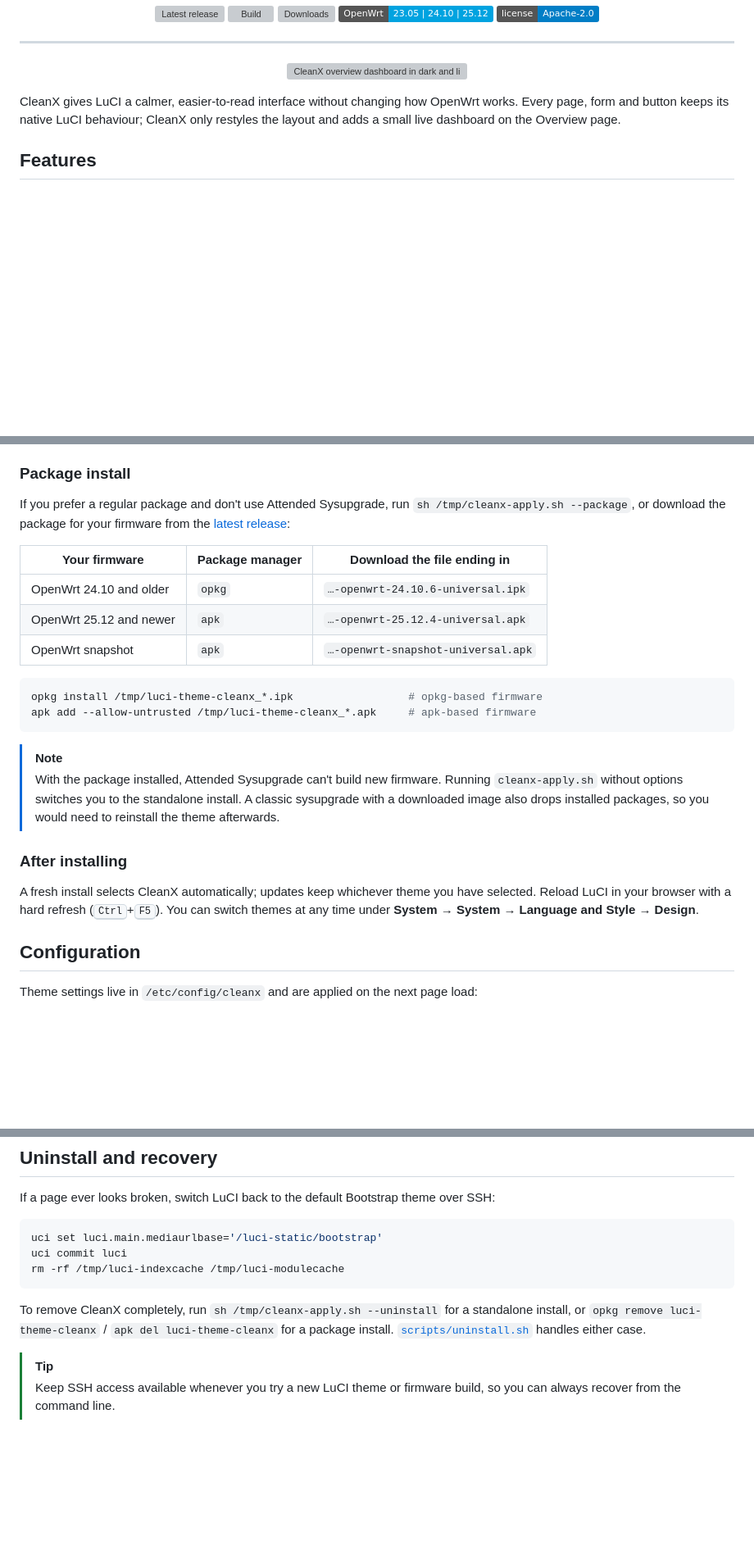
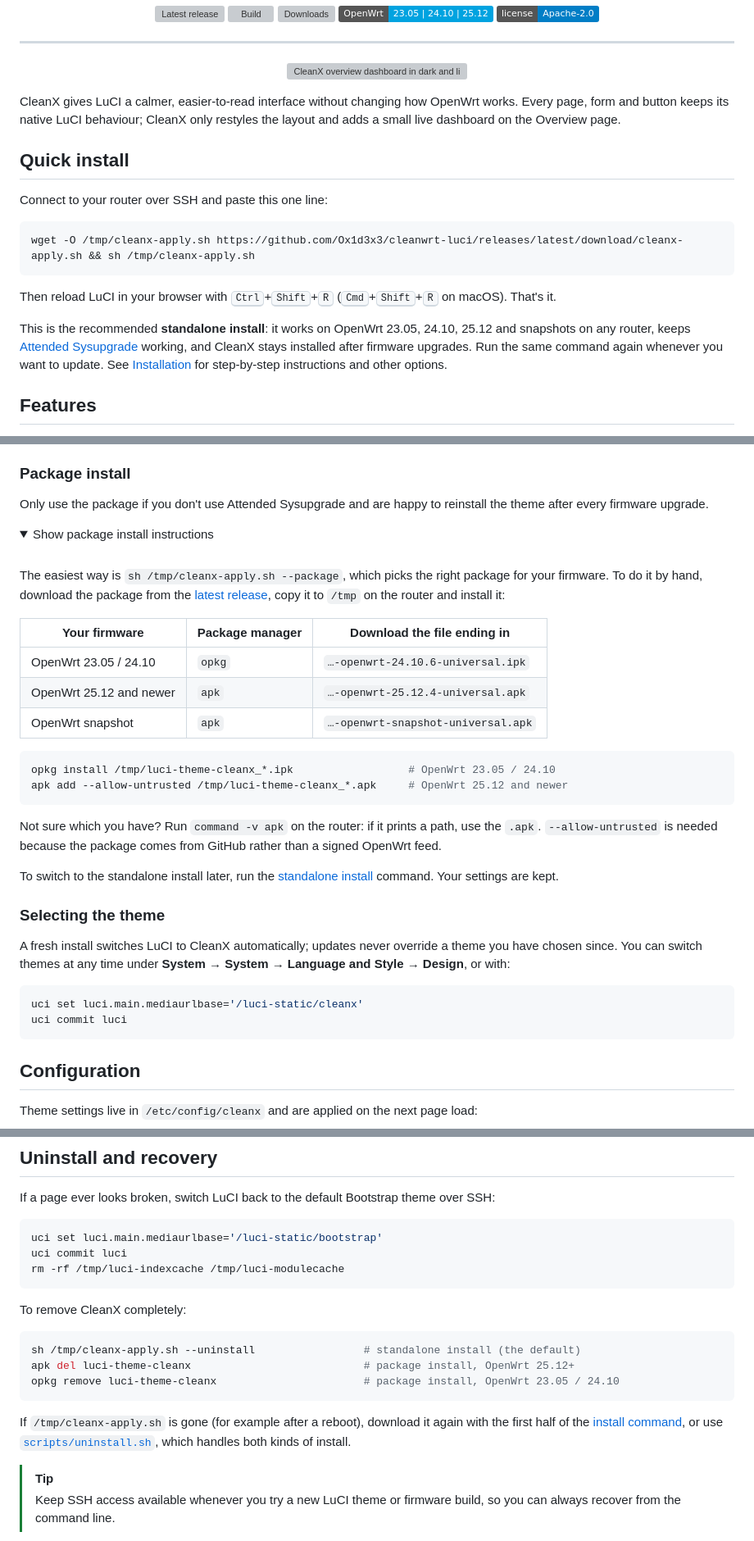
Before and after one commit to ox1d3x3/cleanwrt-luci, a Markdown page: README.md, 3 parts joined by grey strips. Shown at 82% size. Drawn GitHub-style; folded sections open; badges without logos; blank space fills up the shorter version; grey boxes are pictures that could not be loaded.

````diff
--- a/README.md
+++ b/README.md
@@ -28,6 +28,23 @@ OpenWrt works. Every page, form and button keeps its native LuCI behaviour;
 CleanX only restyles the layout and adds a small live dashboard on the
 Overview page.
 
+## Quick install
+
+Connect to your router over SSH and paste this one line:
+
+```sh
+wget -O /tmp/cleanx-apply.sh https://github.com/Ox1d3x3/cleanwrt-luci/releases/latest/download/cleanx-apply.sh && sh /tmp/cleanx-apply.sh
+```
+
+Then reload LuCI in your browser with <kbd>Ctrl</kbd>+<kbd>Shift</kbd>+<kbd>R</kbd>
+(<kbd>Cmd</kbd>+<kbd>Shift</kbd>+<kbd>R</kbd> on macOS). That's it.
+
+This is the recommended **standalone install**: it works on OpenWrt 23.05, 24.10,
+25.12 and snapshots on any router, keeps
+[Attended Sysupgrade](#why-standalone) working, and CleanX stays installed after
+firmware upgrades. Run the same command again whenever you want to update.
+See [Installation](#installation) for step-by-step instructions and other options.
+
 ## Features
 
 - **Dark and light modes** that follow your system setting, with a one-click toggle.
@@ -89,33 +163,47 @@ package, installs the standalone copy and keeps your settings and theme choice.
 
 ### Package install
 
-If you prefer a regular package and don't use Attended Sysupgrade, run
-`sh /tmp/cleanx-apply.sh --package`, or download the package for your firmware
-from the [latest release](https://github.com/Ox1d3x3/cleanwrt-luci/releases/latest):
+Only use the package if you don't use Attended Sysupgrade and are happy to
+reinstall the theme after every firmware upgrade.
+
+<details>
+<summary>Show package install instructions</summary>
+<br>
+
+The easiest way is `sh /tmp/cleanx-apply.sh --package`, which picks the right
+package for your firmware. To do it by hand, download the package from the
+[latest release](https://github.com/Ox1d3x3/cleanwrt-luci/releases/latest),
+copy it to `/tmp` on the router and install it:
 
 | Your firmware | Package manager | Download the file ending in |
 | --- | --- | --- |
-| OpenWrt 24.10 and older | `opkg` | `…-openwrt-24.10.6-universal.ipk` |
+| OpenWrt 23.05 / 24.10 | `opkg` | `…-openwrt-24.10.6-universal.ipk` |
 | OpenWrt 25.12 and newer | `apk` | `…-openwrt-25.12.4-universal.apk` |
 | OpenWrt snapshot | `apk` | `…-openwrt-snapshot-universal.apk` |
 
 ```sh
-opkg install /tmp/luci-theme-cleanx_*.ipk                  # opkg-based firmware
-apk add --allow-untrusted /tmp/luci-theme-cleanx_*.apk     # apk-based firmware
+opkg install /tmp/luci-theme-cleanx_*.ipk                  # OpenWrt 23.05 / 24.10
+apk add --allow-untrusted /tmp/luci-theme-cleanx_*.apk     # OpenWrt 25.12 and newer
 ```
 
-> [!NOTE]
-> With the package installed, Attended Sysupgrade can't build new firmware.
-> Running `cleanx-apply.sh` without options switches you to the standalone
-> install. A classic sysupgrade with a downloaded image also drops installed
-> packages, so you would need to reinstall the theme afterwards.
+Not sure which you have? Run `command -v apk` on the router: if it prints a
+path, use the `.apk`. `--allow-untrusted` is needed because the package comes
+from GitHub rather than a signed OpenWrt feed.
 
-### After installing
+To switch to the standalone install later, run the
+[standalone install](#standalone-install-recommended) command. Your settings are kept.
+</details>
 
-A fresh install selects CleanX automatically; updates keep whichever theme you
-have selected. Reload LuCI in your browser with a hard refresh
-(<kbd>Ctrl</kbd>+<kbd>F5</kbd>). You can switch themes at any time under
-**System → System → Language and Style → Design**.
+### Selecting the theme
+
+A fresh install switches LuCI to CleanX automatically; updates never override a
+theme you have chosen since. You can switch themes at any time under
+**System → System → Language and Style → Design**, or with:
+
+```sh
+uci set luci.main.mediaurlbase='/luci-static/cleanx'
+uci commit luci
+```
 
 ## Configuration
 
@@ -147,10 +235,17 @@ uci commit luci
 rm -rf /tmp/luci-indexcache /tmp/luci-modulecache
 ```
 
-To remove CleanX completely, run `sh /tmp/cleanx-apply.sh --uninstall` for a
-standalone install, or `opkg remove luci-theme-cleanx` / `apk del luci-theme-cleanx`
-for a package install. [`scripts/uninstall.sh`](scripts/uninstall.sh) handles
-either case.
+To remove CleanX completely:
+
+```sh
+sh /tmp/cleanx-apply.sh --uninstall                 # standalone install (the default)
+apk del luci-theme-cleanx                           # package install, OpenWrt 25.12+
+opkg remove luci-theme-cleanx                       # package install, OpenWrt 23.05 / 24.10
+```
+
+If `/tmp/cleanx-apply.sh` is gone (for example after a reboot), download it again
+with the first half of the [install command](#quick-install), or use
+[`scripts/uninstall.sh`](scripts/uninstall.sh), which handles both kinds of install.
 
 > [!TIP]
 > Keep SSH access available whenever you try a new LuCI theme or firmware
````
Also changed, not shown: other parts of README.md (+77 -20 lines).
